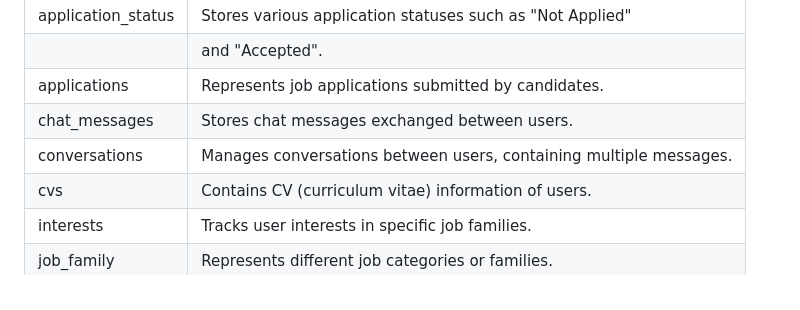
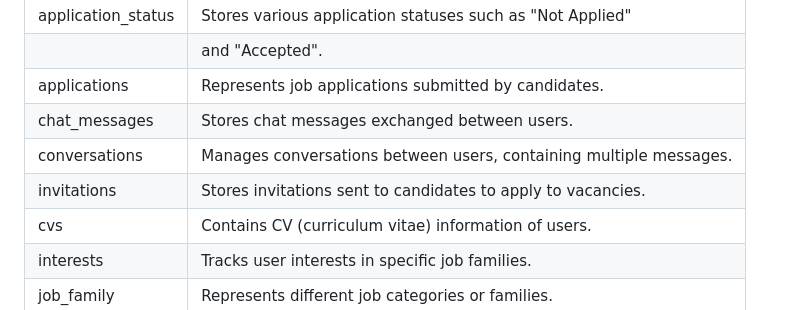
Before and after one commit to DonSaul/CLKOTLINPROJECT, a Markdown page: README.md, the part around the change. Rendered like a GitHub page.

Commit message:
add invitation to documentation

```diff
--- a/README.md
+++ b/README.md
@@ -377,6 +377,7 @@ The following tables are part of the database schema:
 | applications       | Represents job applications submitted by candidates.               |
 | chat_messages      | Stores chat messages exchanged between users.                      |
 | conversations      | Manages conversations between users, containing multiple messages. |
+| invitations        | Stores invitations sent to candidates to apply to vacancies.       |
 | cvs                | Contains CV (curriculum vitae) information of users.               |
 | interests          | Tracks user interests in specific job families.                    |
 | job_family         | Represents different job categories or families.                   |
```
